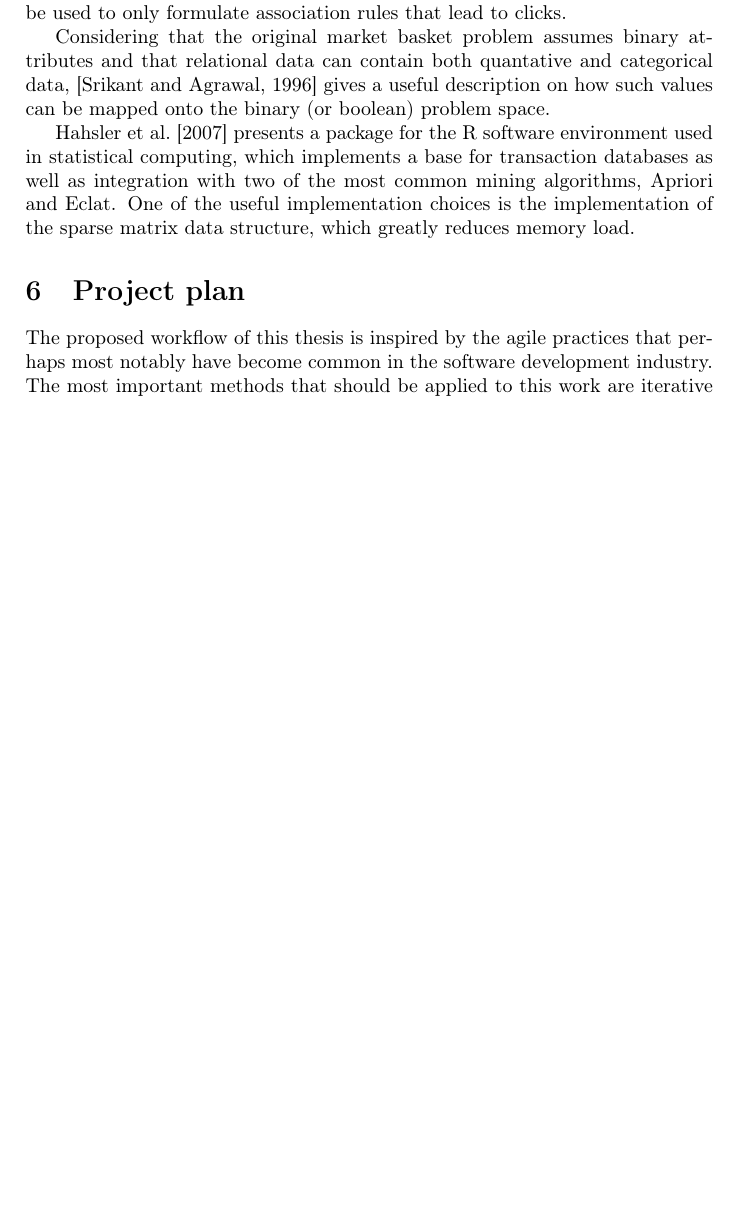
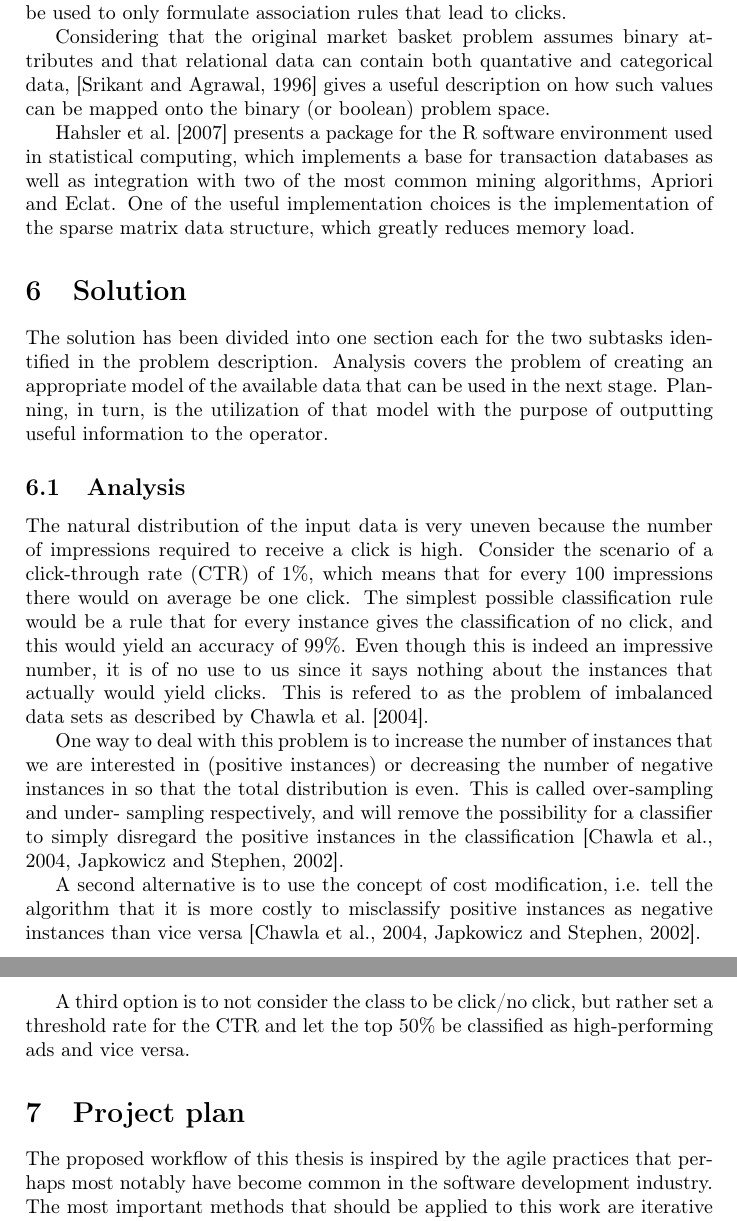
Before and after one commit to erikbrannstrom/masters-thesis, a LaTeX document (proposal.tex): part of page 5 of 7 before the commit and two parts of pages 5 and 6 of 8 after it, the two joined at a grey line, cut so that both start at the same text, the shorter picture padded with empty space. Compiled offline with pdfLaTeX.

Commit message:
Last weeks addition of solution description.

```diff
--- a/proposal.tex
+++ b/proposal.tex
@@ -147,6 +147,30 @@ binary (or boolean) problem space.
 for transaction databases as well as integration with two of the most common mining algorithms, Apriori and Eclat. One of the
 useful implementation choices is the implementation of the sparse matrix data structure, which greatly reduces memory load.
 
+\section{Solution}
+The solution has been divided into one section each for the two subtasks identified in the problem description. Analysis covers
+the problem of creating an appropriate model of the available data that can be used in the next stage. Planning, in turn, is the
+utilization of that model with the purpose of outputting useful information to the operator.
+
+\subsection{Analysis}
+The natural distribution of the input data is very uneven because the number of impressions required to receive a click is high.
+Consider the scenario of a click-through rate (CTR) of 1\%, which means that for every 100 impressions there would on average be one
+click. The simplest possible classification rule would be a rule that for every instance gives the classification of no click, and
+this would yield an accuracy of 99\%. Even though this is indeed an impressive number, it is of no use to us since it says nothing
+about the instances that actually would yield clicks. This is refered to as the problem of imbalanced data sets as described by
+\citet{Chawla2004}.
+
+One way to deal with this problem is to increase the number of instances that we are interested in (positive instances) or
+decreasing the number of negative instances in so that the total distribution is even. This is called over-sampling and under-
+sampling respectively, and will remove the possibility for a classifier to simply disregard the positive instances in the
+classification \citep{Chawla2004, Japkowicz2002}.
+
+A second alternative is to use the concept of cost modification, i.e. tell the algorithm that it is more costly to misclassify
+positive instances as negative instances than vice versa \citep{Chawla2004, Japkowicz2002}.
+
+A third option is to not consider the class to be click/no click, but rather set a threshold rate for the CTR and let the top 50\%
+be classified as high-performing ads and vice versa.
+
 \section{Project plan}
 The proposed workflow of this thesis is inspired by the agile practices that perhaps most notably have become common in the
 software development industry. The most important methods that should be applied to this work are iterative project development
```
Also changed, not shown: references.bib (+32 -0 lines), proposal.pdf.
